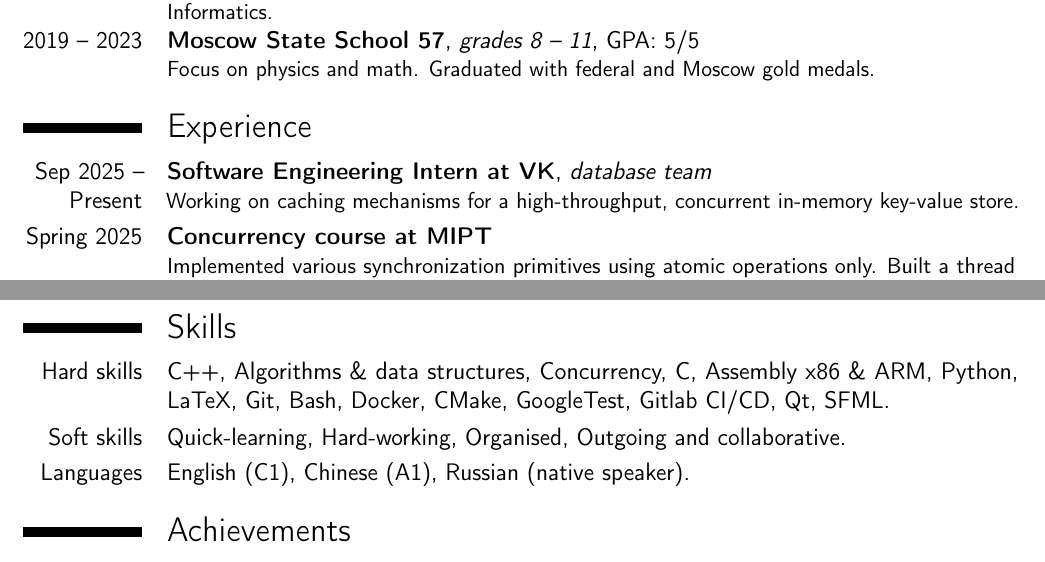
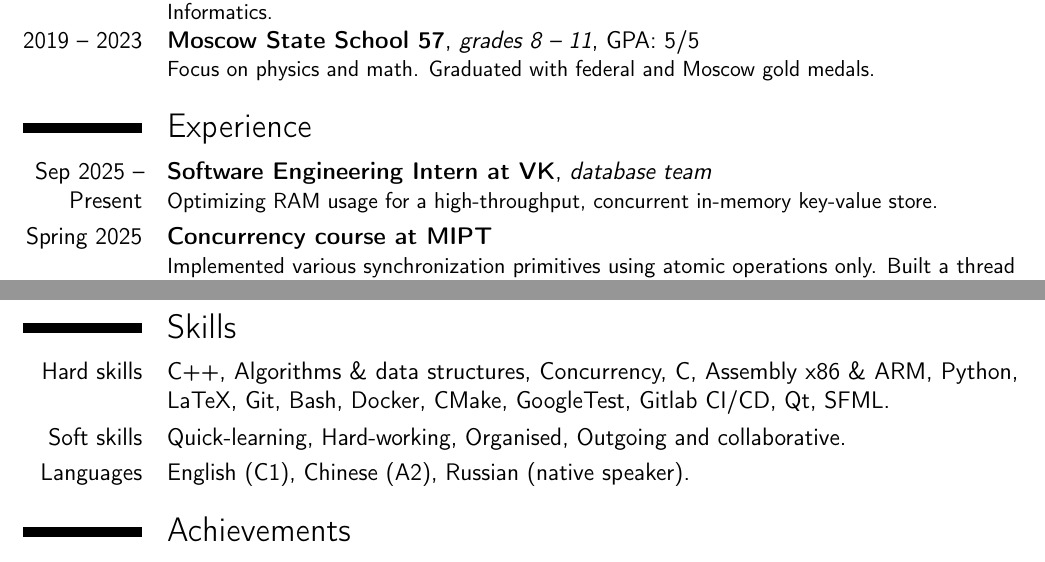
Before and after one commit to pr1kol2/cv, a LaTeX CV (main.tex): two parts of pages 1 and 2 of 2, joined at a grey line, cut so that both start at the same text. Compiled offline with pdfLaTeX.

Commit message:
Add files via upload

```diff
--- a/main.tex
+++ b/main.tex
@@ -27,7 +27,7 @@
 
 \section{Experience}
 
-\cventry{Sep 2025~-- Present}{Software Engineering Intern at VK}{database team}{}{}{Working on caching mechanisms for a high-throughput, concurrent in-memory key-value store.}
+\cventry{Sep 2025~-- Present}{Software Engineering Intern at VK}{database team}{}{}{Optimizing RAM usage for a high-throughput, concurrent in-memory key-value store.}
 
 \cventry{Spring 2025}{Concurrency course at MIPT}{}{}{}{Implemented various synchronization primitives using atomic operations only. Built a thread pool and stackful coroutines. Combined them to create fibers (user-space cooperative threads) and implemented synchronization primitives for them. Developed functional combinators for working with futures (representing values computed by asynchronous operations). Implemented a lock-free data structures (atomic shared\_ptr, stack, queue) using the hazard pointers scheme.}
 
@@ -56,7 +56,7 @@
 
 \cvitem{Soft skills}{Quick-learning, Hard-working, Organised, Outgoing and collaborative.}
 
-\cvitem{Languages}{English (C1), Chinese (A1), Russian (native speaker).}
+\cvitem{Languages}{English (C1), Chinese (A2), Russian (native speaker).}
 
 
 \section{Achievements}
```
Also changed, not shown: CV_Kirill_Grinko.pdf.
